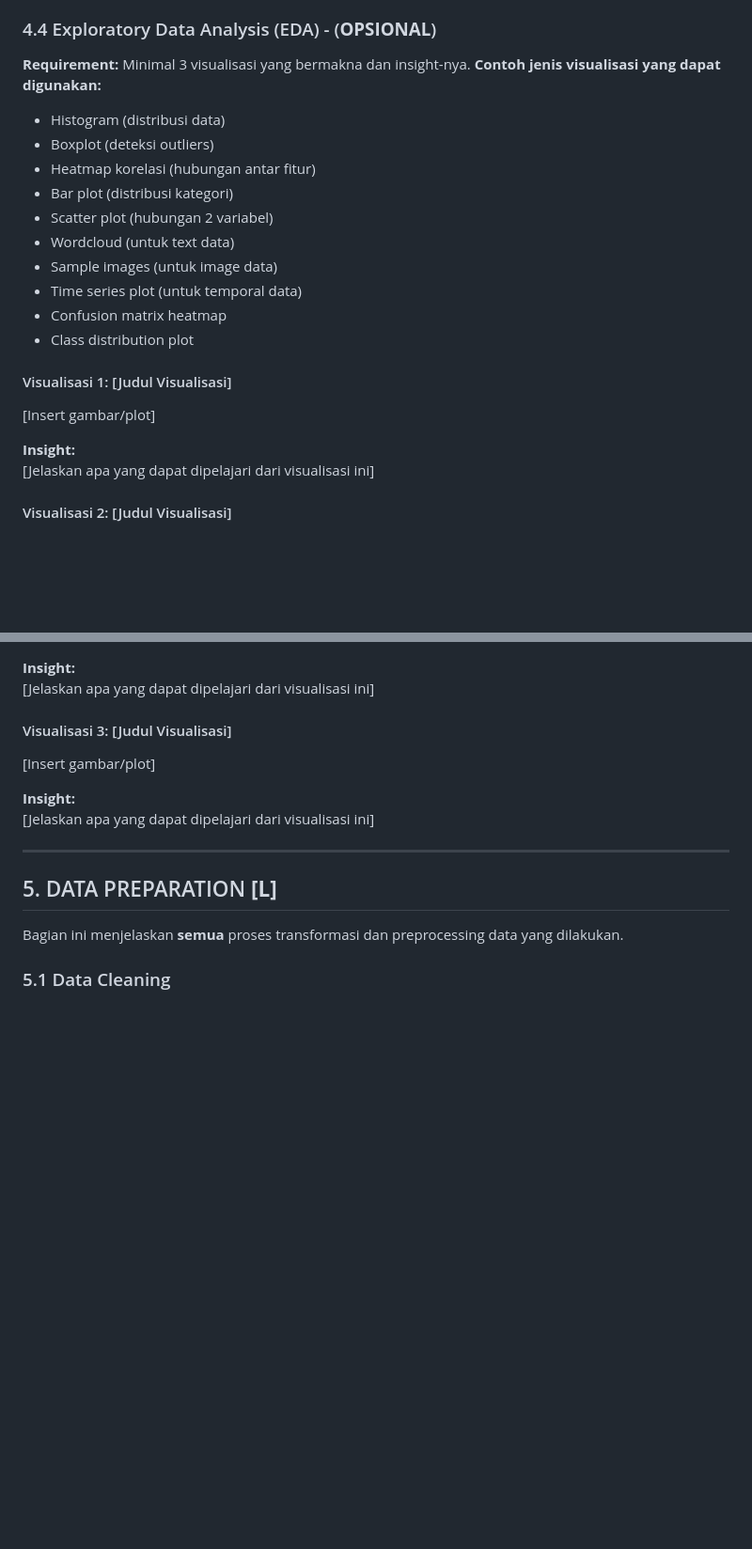
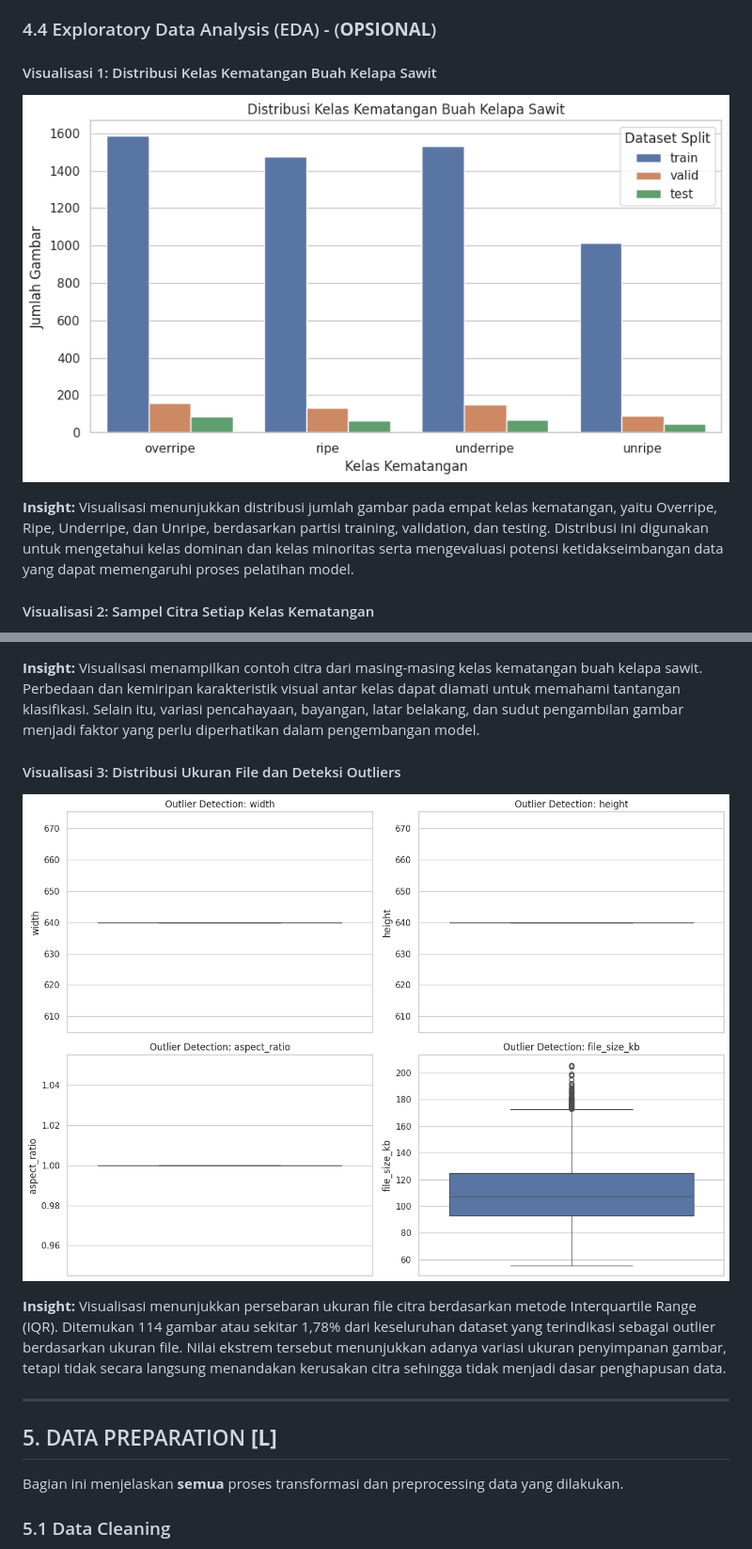
Before and after one commit to Danipinion/Kelompok-11-UAS-DS, a Markdown page: README.md, 2 parts joined by grey strips. Shown at 94% size. GitHub-like rendering; pictures changed too: eda_outputs/01_class_distribution.png (added), eda_outputs/03_file_size_outliers.png (added); blank space fills up the shorter version.

```diff
--- a/README.md
+++ b/README.md
@@ -180,26 +199,12 @@ Jelaskan kondisi dan permasalahan data:
 
 ### 4.4 Exploratory Data Analysis (EDA) - (**OPSIONAL**)
 
-**Requirement:** Minimal 3 visualisasi yang bermakna dan insight-nya.
-**Contoh jenis visualisasi yang dapat digunakan:**
+#### Visualisasi 1: Distribusi Kelas Kematangan Buah Kelapa Sawit
 
-- Histogram (distribusi data)
-- Boxplot (deteksi outliers)
-- Heatmap korelasi (hubungan antar fitur)
-- Bar plot (distribusi kategori)
-- Scatter plot (hubungan 2 variabel)
-- Wordcloud (untuk text data)
-- Sample images (untuk image data)
-- Time series plot (untuk temporal data)
-- Confusion matrix heatmap
-- Class distribution plot
-
-#### Visualisasi 1: [Judul Visualisasi]
-
-[Insert gambar/plot]
+![Class Distribution](./eda_outputs/01_class_distribution.png)
 
 **Insight:**
-[Jelaskan apa yang dapat dipelajari dari visualisasi ini]
+Visualisasi menunjukkan distribusi jumlah gambar pada empat kelas kematangan, yaitu Overripe, Ripe, Underripe, dan Unripe, berdasarkan partisi training, validation, dan testing. Distribusi ini digunakan untuk mengetahui kelas dominan dan kelas minoritas serta mengevaluasi potensi ketidakseimbangan data yang dapat memengaruhi proses pelatihan model.
 
-#### Visualisasi 2: [Judul Visualisasi]
+#### Visualisasi 2: Sampel Citra Setiap Kelas Kematangan
 
@@ -207,13 +212,13 @@ Jelaskan kondisi dan permasalahan data:
 
 **Insight:**
-[Jelaskan apa yang dapat dipelajari dari visualisasi ini]
+Visualisasi menampilkan contoh citra dari masing-masing kelas kematangan buah kelapa sawit. Perbedaan dan kemiripan karakteristik visual antar kelas dapat diamati untuk memahami tantangan klasifikasi. Selain itu, variasi pencahayaan, bayangan, latar belakang, dan sudut pengambilan gambar menjadi faktor yang perlu diperhatikan dalam pengembangan model.
 
-#### Visualisasi 3: [Judul Visualisasi]
+#### Visualisasi 3: Distribusi Ukuran File dan Deteksi Outliers
 
-[Insert gambar/plot]
+![File Size Outliers](./eda_outputs/03_file_size_outliers.png)
 
 **Insight:**
-[Jelaskan apa yang dapat dipelajari dari visualisasi ini]
+Visualisasi menunjukkan persebaran ukuran file citra berdasarkan metode Interquartile Range (IQR). Ditemukan 114 gambar atau sekitar 1,78% dari keseluruhan dataset yang terindikasi sebagai outlier berdasarkan ukuran file. Nilai ekstrem tersebut menunjukkan adanya variasi ukuran penyimpanan gambar, tetapi tidak secara langsung menandakan kerusakan citra sehingga tidak menjadi dasar penghapusan data.
 
 ---
 
```
Also changed, not shown: other parts of README.md (+58 -39 lines), 1 other file.
